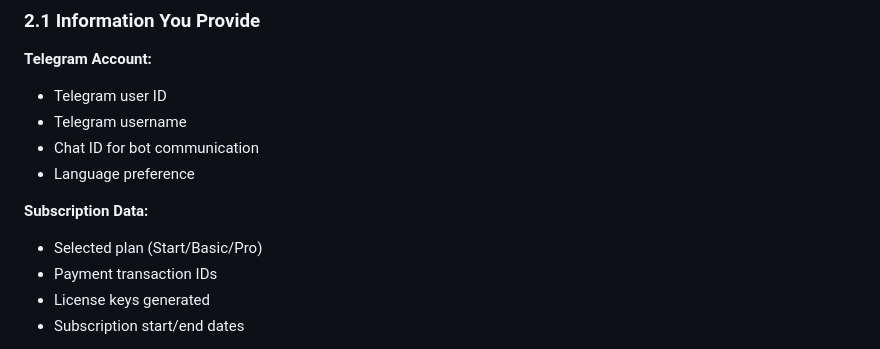
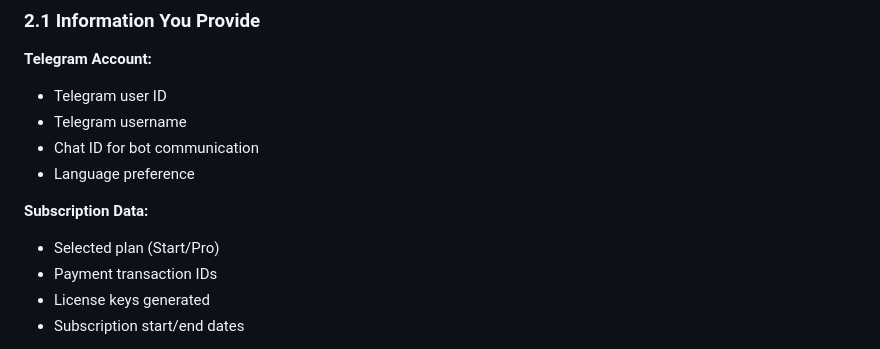
Before and after one commit to Quantilan/trading-agent, a Markdown page: privacy.md, the part around the change. Rendered like a GitHub page.

```diff
--- a/privacy.md
+++ b/privacy.md
@@ -17,7 +17,7 @@ Quantilan ("we," "us," "our") respects your privacy. This Privacy Policy explain
 - Language preference
 
 **Subscription Data:**
-- Selected plan (Start/Basic/Pro)
+- Selected plan (Start/Pro)
 - Payment transaction IDs
 - License keys generated
 - Subscription start/end dates
```
Also changed, not shown: terms.md (+2 -2 lines).
